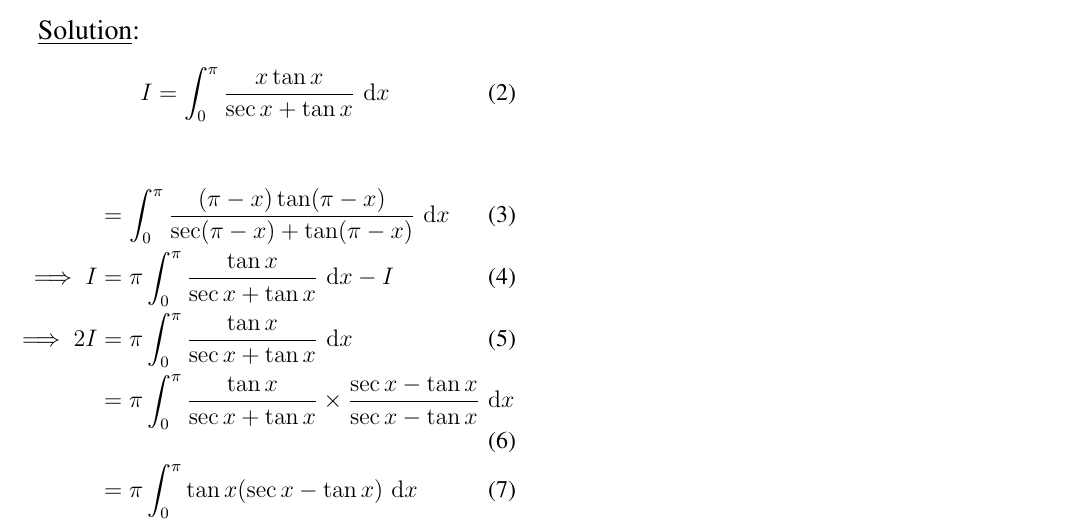
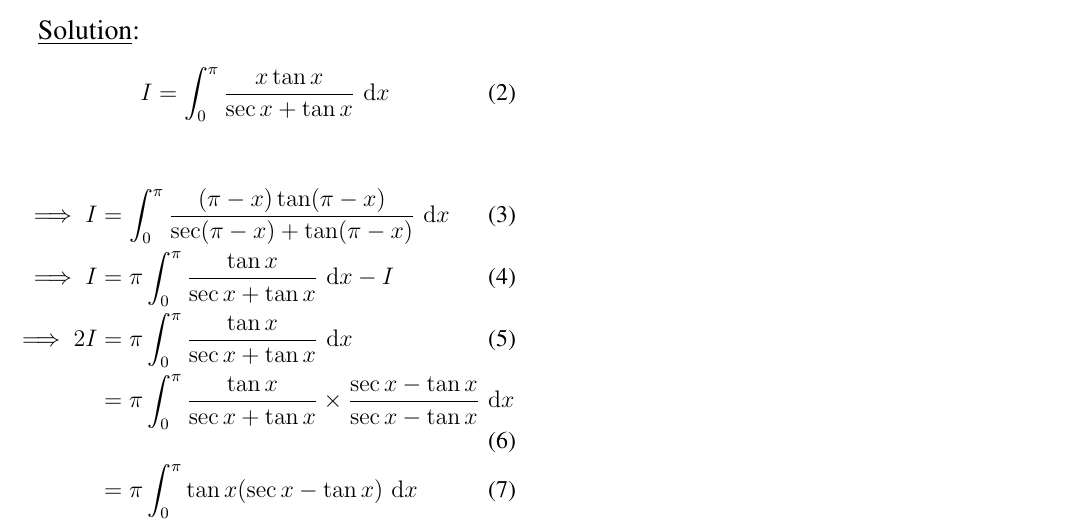
Before and after one commit to Prabhav11004/AI1110-ASSIGNMENTS, a LaTeX problem sheet (Assignment 2/main2.tex): part of the page, cut so that both start at the same text. Compiled offline with pdfLaTeX.

Commit message:
initial commit

```diff
--- a/Assignment 2/main2.tex
+++ b/Assignment 2/main2.tex
@@ -25,7 +25,7 @@
 	 I=	\int_{0}^{{\pi}} \dfrac{x \tan x}{\sec x + \tan x } \,\di x
 	 \end{equation}\\
 	\begin{align}
-	&=	\int_{0}^{{\pi}} \dfrac{({\pi-x})\tan({\pi-x})}{\sec({\pi-x})  + \tan ({\pi-x}) } \,\di x   \\
+     \implies I &=	\int_{0}^{{\pi}} \dfrac{({\pi-x})\tan({\pi-x})}{\sec({\pi-x})  + \tan ({\pi-x}) } \,\di x   \\
 	\implies I 	&= {\pi}\int_{0}^{{\pi}} \dfrac{\tan x}{\sec x  + \tan x } \,\di x  -I \\
 	\implies 2I	&=  {\pi}\int_{0}^{{\pi}} \dfrac{\tan x}{\sec x  + \tan x } \,\di x \\
 	        	&=  {\pi}\int_{0}^{{\pi}} \dfrac{\tan x}{\sec x  + \tan x } \times\dfrac{\sec x -\tan x}{\sec x -\tan x}\,\di x  \\
```
Also changed, not shown: Assignment 2/main2.pdf, 2 other files.
